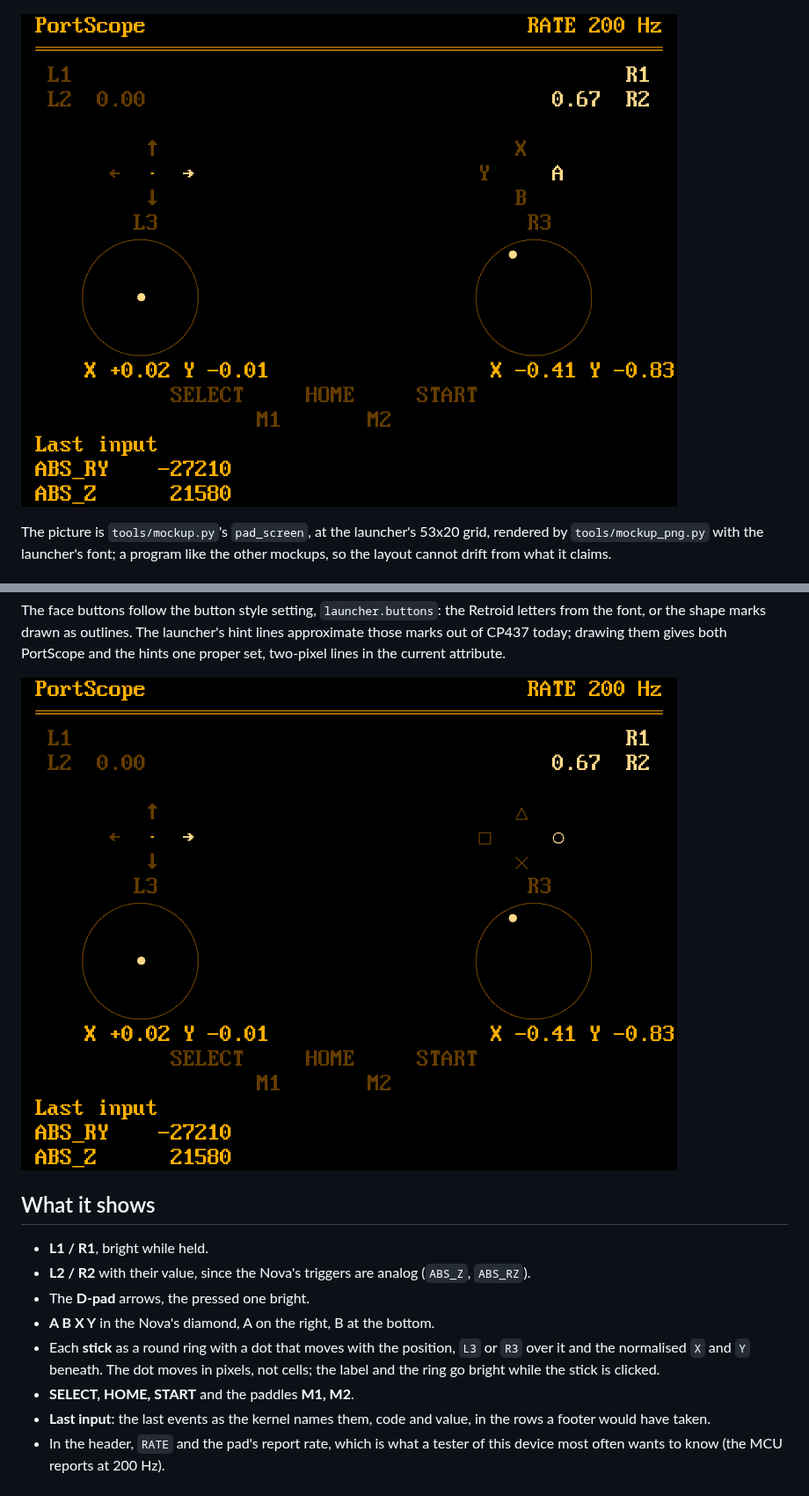
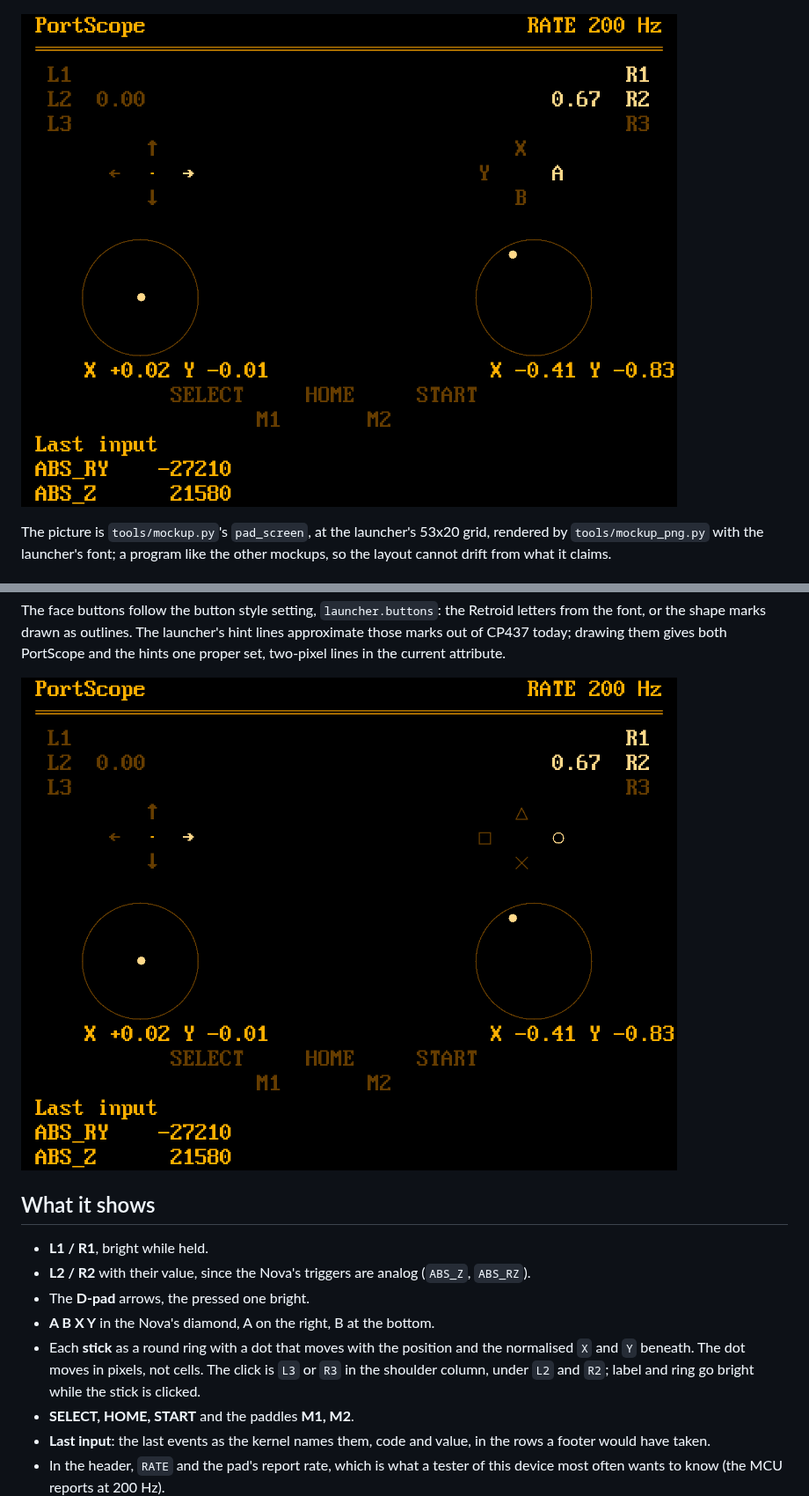
Before and after one commit to portare-ch/portarelauncher, a Markdown page: docs/portscope.md, 2 parts joined by grey strips. Shown at 88% size. Drawn GitHub-style; pictures changed too: docs/images/portscope-shapes.png, docs/images/portscope.png.

Commit message:
mockup: L3 and R3 under L2 and R2
Over the rings they crowded the sticks. With the other shoulder buttons
the column reads top to bottom, L1, L2, L3, and the rings keep their
space.

```diff
--- a/docs/portscope.md
+++ b/docs/portscope.md
@@ -49,10 +49,10 @@ lines in the current attribute.
   (`ABS_Z`, `ABS_RZ`).
 - The **D-pad** arrows, the pressed one bright.
 - **A B X Y** in the Nova's diamond, A on the right, B at the bottom.
-- Each **stick** as a round ring with a dot that moves with the position,
-  `L3` or `R3` over it and the normalised `X` and `Y` beneath. The dot
-  moves in pixels, not cells; the label and the ring go bright while the
-  stick is clicked.
+- Each **stick** as a round ring with a dot that moves with the position
+  and the normalised `X` and `Y` beneath. The dot moves in pixels, not
+  cells. The click is `L3` or `R3` in the shoulder column, under `L2` and
+  `R2`; label and ring go bright while the stick is clicked.
 - **SELECT, HOME, START** and the paddles **M1, M2**.
 - **Last input**: the last events as the kernel names them, code and
   value, in the rows a footer would have taken.
```
Also changed, not shown: 2 other files.
